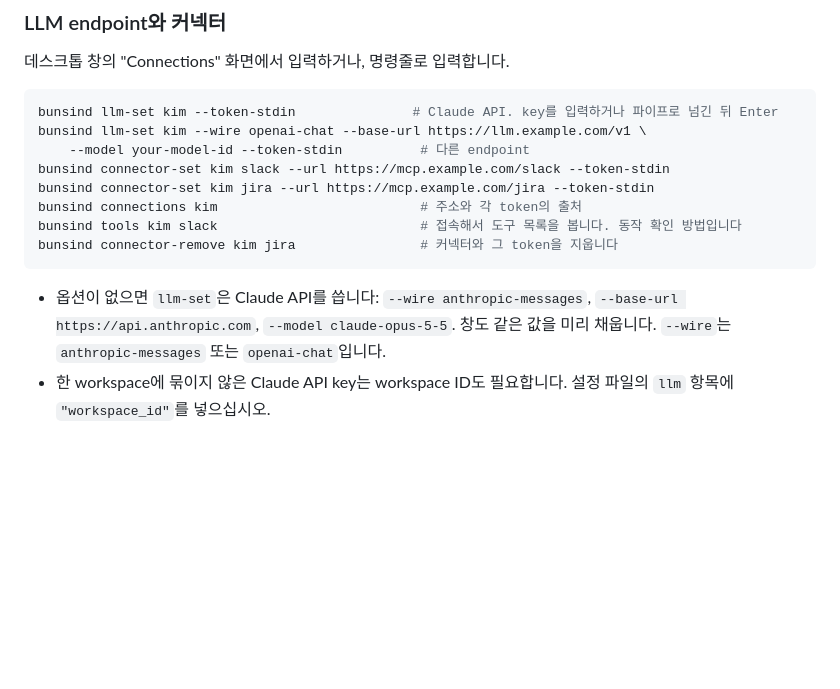
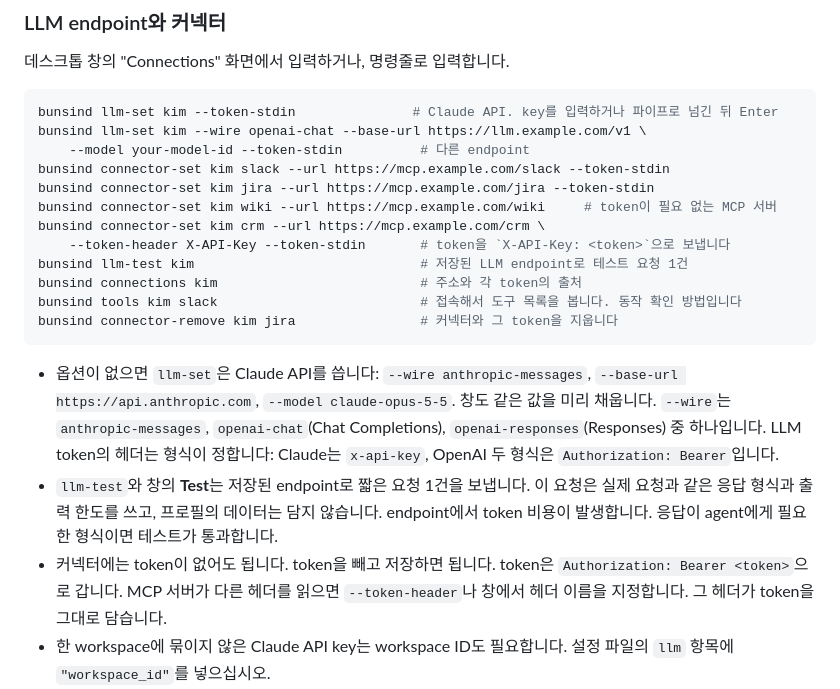
Before and after one commit to ykhfree/bunsin, a Markdown page: README.ko.md, the part around the change. GitHub-like rendering; blank space fills up the shorter version.

```diff
--- a/README.ko.md
+++ b/README.ko.md
@@ -174,6 +174,10 @@ bunsind llm-set kim --wire openai-chat --base-url https://llm.example.com/v1 \
     --model your-model-id --token-stdin          # 다른 endpoint
 bunsind connector-set kim slack --url https://mcp.example.com/slack --token-stdin
 bunsind connector-set kim jira --url https://mcp.example.com/jira --token-stdin
+bunsind connector-set kim wiki --url https://mcp.example.com/wiki     # token이 필요 없는 MCP 서버
+bunsind connector-set kim crm --url https://mcp.example.com/crm \
+    --token-header X-API-Key --token-stdin       # token을 `X-API-Key: <token>`으로 보냅니다
+bunsind llm-test kim                             # 저장된 LLM endpoint로 테스트 요청 1건
 bunsind connections kim                          # 주소와 각 token의 출처
 bunsind tools kim slack                          # 접속해서 도구 목록을 봅니다. 동작 확인 방법입니다
 bunsind connector-remove kim jira                # 커넥터와 그 token을 지웁니다
@@ -181,7 +185,13 @@ bunsind connector-remove kim jira                # 커넥터와 그 token을 지
 
 - 옵션이 없으면 `llm-set`은 Claude API를 씁니다: `--wire anthropic-messages`,
   `--base-url https://api.anthropic.com`, `--model claude-opus-5-5`. 창도 같은 값을 미리 채웁니다.
-  `--wire`는 `anthropic-messages` 또는 `openai-chat`입니다.
+  `--wire`는 `anthropic-messages`, `openai-chat`(Chat Completions), `openai-responses`(Responses) 중 하나입니다.
+  LLM token의 헤더는 형식이 정합니다: Claude는 `x-api-key`, OpenAI 두 형식은 `Authorization: Bearer`입니다.
+- `llm-test`와 창의 **Test**는 저장된 endpoint로 짧은 요청 1건을 보냅니다. 이 요청은 실제 요청과 같은 응답 형식과
+  출력 한도를 쓰고, 프로필의 데이터는 담지 않습니다. endpoint에서 token 비용이 발생합니다.
+  응답이 agent에게 필요한 형식이면 테스트가 통과합니다.
+- 커넥터에는 token이 없어도 됩니다. token을 빼고 저장하면 됩니다. token은 `Authorization: Bearer <token>`으로 갑니다.
+  MCP 서버가 다른 헤더를 읽으면 `--token-header`나 창에서 헤더 이름을 지정합니다. 그 헤더가 token을 그대로 담습니다.
 - 한 workspace에 묶이지 않은 Claude API key는 workspace ID도 필요합니다. 설정 파일의 `llm` 항목에 `"workspace_id"`를 넣으십시오.
 - 서버는 token을 암호화해 저장하고, 다시 돌려주지 않습니다. `connections`는 "서버에 저장됨",
   "서버 환경 변수", "없음" 중 하나만 보여 줍니다.
```
Also changed, not shown: README.md (+14 -1 lines), docs/ARCHITECTURE.md (+14 -2 lines), docs/screens/settings-light.png, 11 other files.
